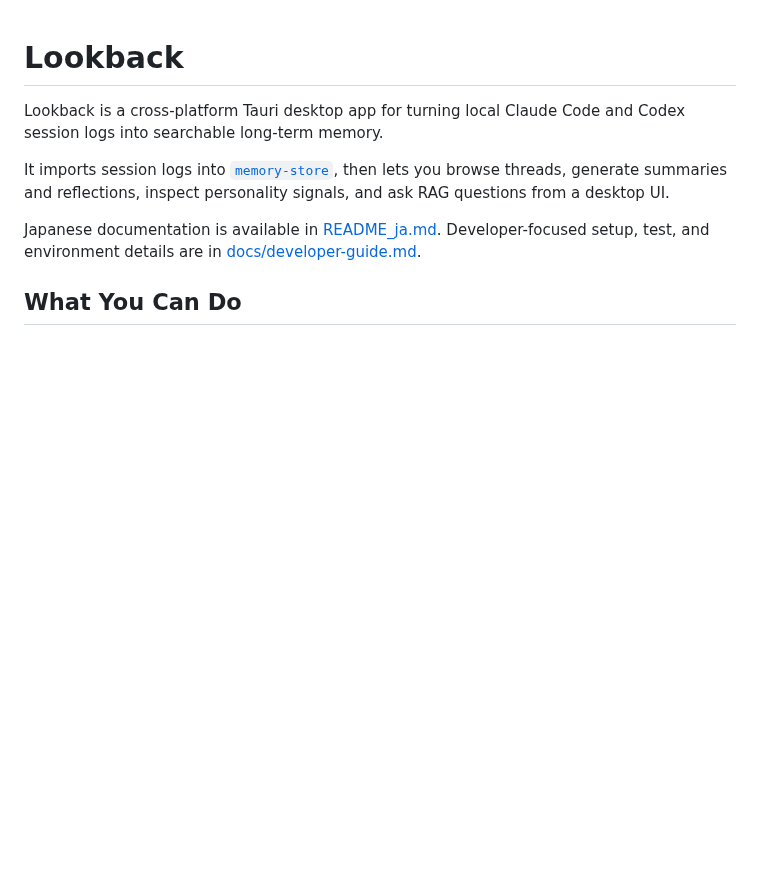
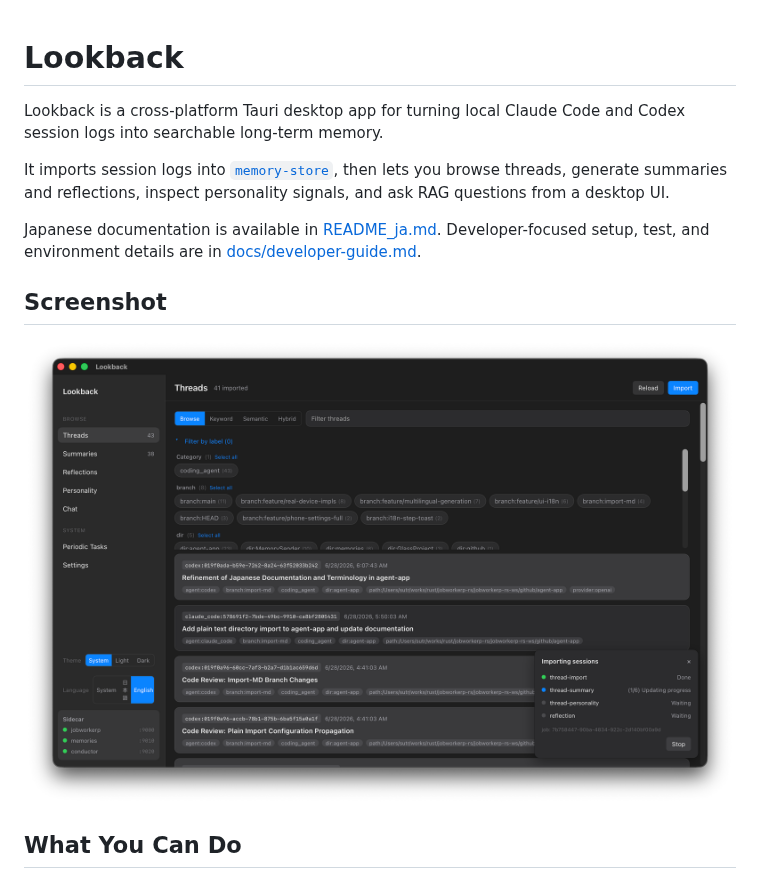
Before and after one commit to jobworkerp-rs/Lookback, a Markdown page: README.md, the part around the change. Drawn GitHub-style; pictures changed too: docs/thread1.png (added); blank space fills up the shorter version.

Commit message:
add screenshot

```diff
--- a/README.md
+++ b/README.md
@@ -5,6 +5,10 @@ Lookback is a cross-platform Tauri desktop app for turning local Claude Code and
 It imports session logs into [`memory-store`](https://github.com/jobworkerp-rs/memory-store), then lets you browse threads, generate summaries and reflections, inspect personality signals, and ask RAG questions from a desktop UI.
 
 Japanese documentation is available in [README_ja.md](README_ja.md). Developer-focused setup, test, and environment details are in [docs/developer-guide.md](docs/developer-guide.md).
+
+## Screenshot
+
+![Lookback Threads tab showing imported sessions, label filtering, and import progress.](docs/thread1.png)
 
 ## What You Can Do
 
```
Also changed, not shown: README_ja.md (+5 -1 lines), docs/thread2.png (added).
